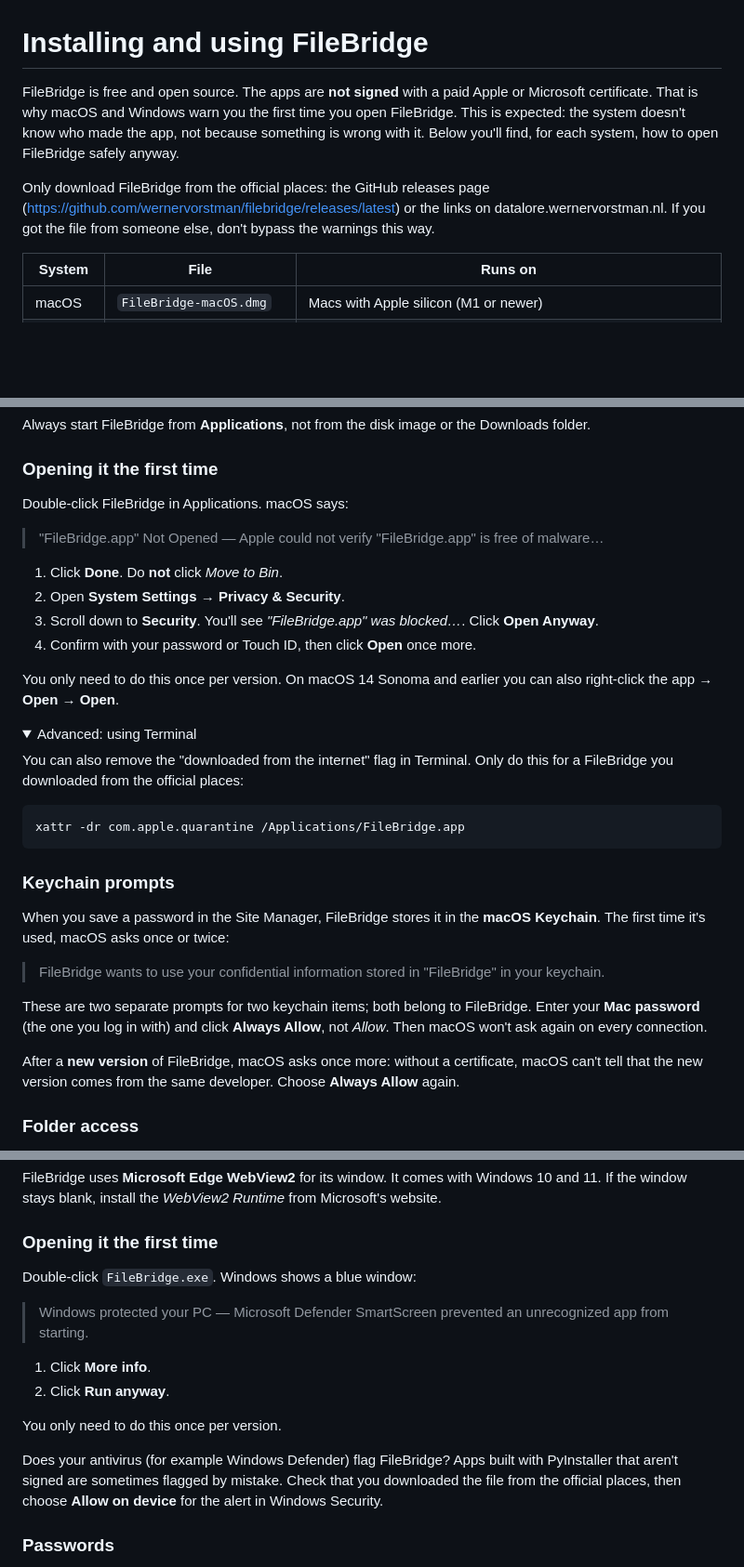
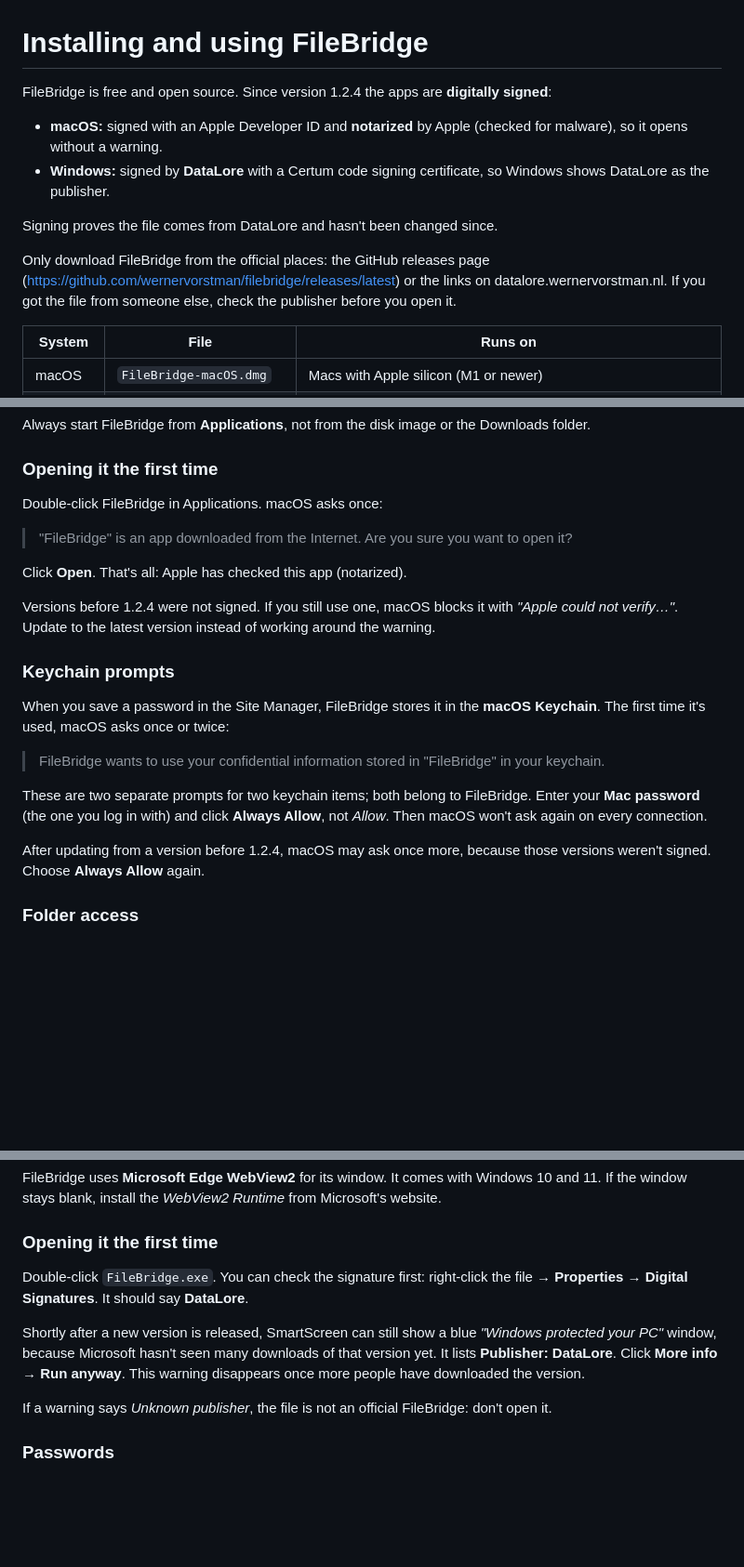
Before and after one commit to wernervorstman/filebridge, a Markdown page: docs/INSTALL.md, 3 parts joined by grey strips. Shown at 93% size. Rendered like a GitHub page; folded sections open; blank space fills up the shorter version.

Commit message:
Docs: releases are now signed and notarized
Co-Authored-By: Claude Opus 5.5 <noreply@anthropic.com>

````diff
--- a/docs/INSTALL.md
+++ b/docs/INSTALL.md
@@ -1,13 +1,17 @@
 # Installing and using FileBridge
 
-FileBridge is free and open source. The apps are **not signed** with a paid Apple or Microsoft certificate.
-That is why macOS and Windows warn you the first time you open FileBridge. This is expected: the system doesn't
-know who made the app, not because something is wrong with it. Below you'll find, for each system, how to open
-FileBridge safely anyway.
+FileBridge is free and open source. Since version 1.2.4 the apps are **digitally signed**:
+
+- **macOS:** signed with an Apple Developer ID and **notarized** by Apple (checked for malware), so it opens without
+  a warning.
+- **Windows:** signed by **DataLore** with a Certum code signing certificate, so Windows shows DataLore as the
+  publisher.
+
+Signing proves the file comes from DataLore and hasn't been changed since.
 
 Only download FileBridge from the official places: the GitHub releases page
 (<https://github.com/wernervorstman/filebridge/releases/latest>) or the links on datalore.wernervorstman.nl.
-If you got the file from someone else, don't bypass the warnings this way.
+If you got the file from someone else, check the publisher before you open it.
 
 | System | File | Runs on |
 |---|---|---|
@@ -29,28 +33,14 @@ Always start FileBridge from **Applications**, not from the disk image or the Do
 
 ### Opening it the first time
 
-Double-click FileBridge in Applications. macOS says:
+Double-click FileBridge in Applications. macOS asks once:
 
-> "FileBridge.app" Not Opened — Apple could not verify "FileBridge.app" is free of malware…
+> "FileBridge" is an app downloaded from the Internet. Are you sure you want to open it?
 
-1. Click **Done**. Do **not** click *Move to Bin*.
-2. Open **System Settings → Privacy & Security**.
-3. Scroll down to **Security**. You'll see *"FileBridge.app" was blocked…*. Click **Open Anyway**.
-4. Confirm with your password or Touch ID, then click **Open** once more.
+Click **Open**. That's all: Apple has checked this app (notarized).
 
-You only need to do this once per version. On macOS 14 Sonoma and earlier you can also right-click the app →
-**Open** → **Open**.
-
-<details>
-<summary>Advanced: using Terminal</summary>
-
-You can also remove the "downloaded from the internet" flag in Terminal. Only do this for a FileBridge you
-downloaded from the official places:
-
-```bash
-xattr -dr com.apple.quarantine /Applications/FileBridge.app
-```
-</details>
+Versions before 1.2.4 were not signed. If you still use one, macOS blocks it with *"Apple could not verify…"*. Update
+to the latest version instead of working around the warning.
 
 ### Keychain prompts
 
@@ -63,8 +53,8 @@ These are two separate prompts for two keychain items; both belong to FileBridge
 (the one you log in with) and click **Always Allow**, not *Allow*. Then macOS won't ask again on every
 connection.
 
-After a **new version** of FileBridge, macOS asks once more: without a certificate, macOS can't tell that the new
-version comes from the same developer. Choose **Always Allow** again.
+After updating from a version before 1.2.4, macOS may ask once more, because those versions weren't signed. Choose
+**Always Allow** again.
 
 ### Folder access
 
@@ -90,18 +80,14 @@ blank, install the *WebView2 Runtime* from Microsoft's website.
 
 ### Opening it the first time
 
-Double-click `FileBridge.exe`. Windows shows a blue window:
+Double-click `FileBridge.exe`. You can check the signature first: right-click the file → **Properties** →
+**Digital Signatures**. It should say **DataLore**.
 
-> Windows protected your PC — Microsoft Defender SmartScreen prevented an unrecognized app from starting.
+Shortly after a new version is released, SmartScreen can still show a blue *"Windows protected your PC"* window,
+because Microsoft hasn't seen many downloads of that version yet. It lists **Publisher: DataLore**. Click
+**More info** → **Run anyway**. This warning disappears once more people have downloaded the version.
 
-1. Click **More info**.
-2. Click **Run anyway**.
-
-You only need to do this once per version.
-
-Does your antivirus (for example Windows Defender) flag FileBridge? Apps built with PyInstaller that aren't
-signed are sometimes flagged by mistake. Check that you downloaded the file from the official places, then choose
-**Allow on device** for the alert in Windows Security.
+If a warning says *Unknown publisher*, the file is not an official FileBridge: don't open it.
 
 ### Passwords
 
````
Also changed, not shown: other parts of docs/INSTALL.md (+3 -4 lines), BUILD.md (+5 -5 lines), docs/portfolio-filebridge-card.md (+1 -1 lines).
